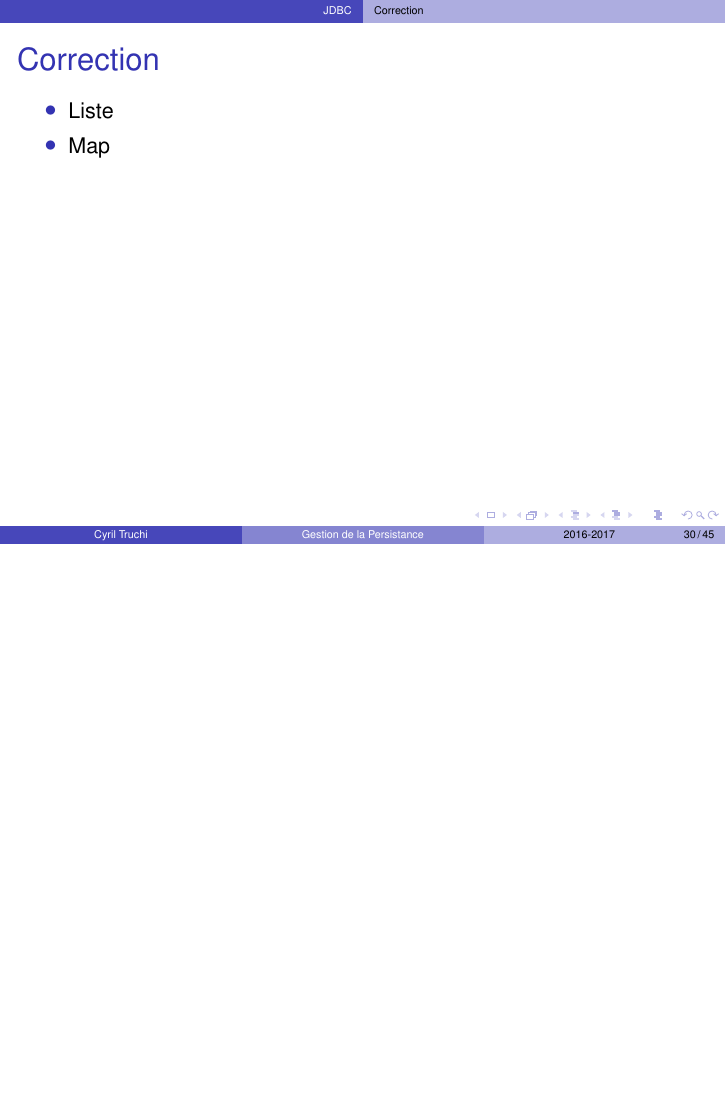
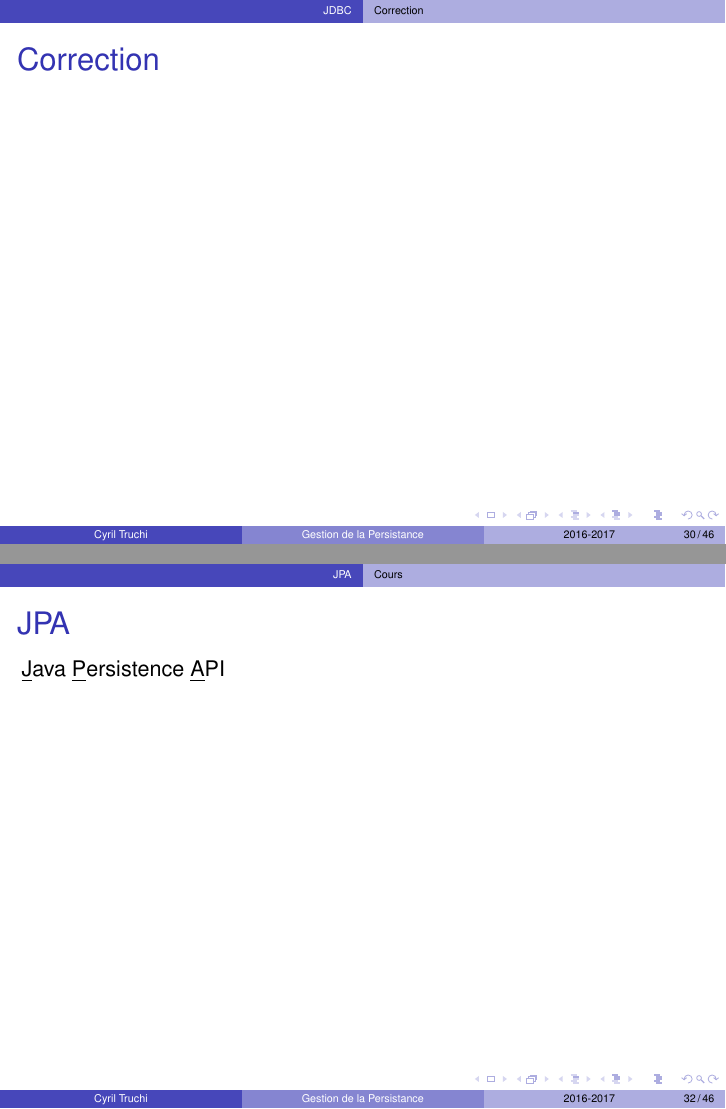
Before and after one commit to ctruchi/it307, LaTeX slides (it307.tex): page 31 of 49 before the commit and pages 31 and 33 of 50 after it, the two joined at a grey line, the shorter picture padded with empty space. Compiled offline with pdfLaTeX.

Commit message:
Fix typos + add jpa definition

```diff
--- a/it307.tex
+++ b/it307.tex
@@ -365,10 +365,6 @@ private void doSomething() {
 \subsection{Correction}
 \begin{frame}
 	\frametitle{Correction}
-	\begin{itemize}
-		\item Liste
-		\item Map
-	\end{itemize}
 \end{frame}
 
 \section{JPA}
@@ -378,6 +374,12 @@ private void doSomething() {
 \end{frame}
 
 \subsection{Cours}
+
+\begin{frame}
+	\frametitle{JPA}
+
+	\underline{J}ava \underline{P}ersistence \underline{A}PI
+\end{frame}
 
 \begin{frame}
 	\frametitle{Mapping Objet Relationnel}
```
Also changed, not shown: it307.tex (12 more changed lines).
